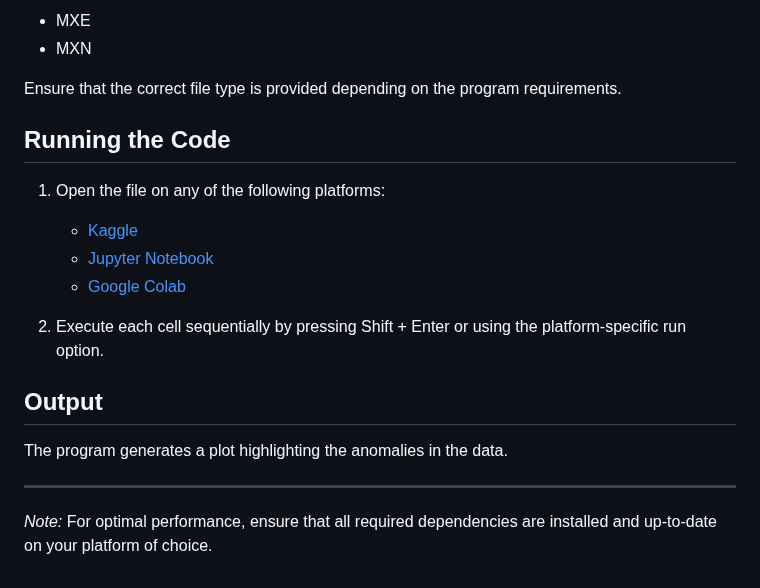
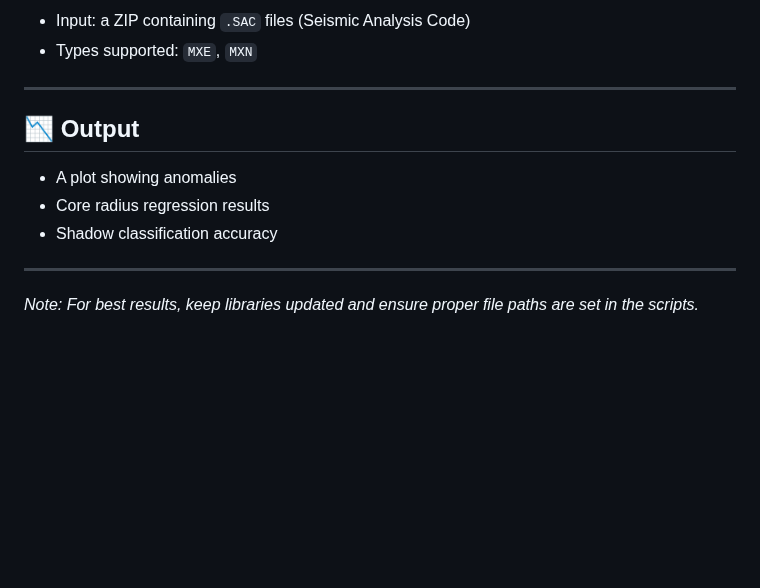
Before and after one commit to adyasa2004/martiancoreanalysis, a Markdown page: README.md, the part around one of its changes. Rendered like a GitHub page; blank space fills up the shorter version.

```diff
--- a/README.md
+++ b/README.md
@@ -87,20 +135,15 @@ The program requires a zip folder as input. The zip folder should consist of .SA
 
-- MXE
-- MXN
-
-Ensure that the correct file type is provided depending on the program requirements.
-
-## Running the Code
-1. Open the file on any of the following platforms:
-   - [Kaggle](https://www.kaggle.com/)
-   - [Jupyter Notebook](https://jupyter.org/)
-   - [Google Colab](https://colab.research.google.com/)
-
-2. Execute each cell sequentially by pressing Shift + Enter or using the platform-specific run option.
-
-## Output
-The program generates a plot highlighting the anomalies in the data.
+- Input: a ZIP containing `.SAC` files (Seismic Analysis Code)
+- Types supported: `MXE`, `MXN`
 
 ---
 
-*Note:* For optimal performance, ensure that all required dependencies are installed and up-to-date on your platform of choice.
+## 📉 Output
+
+- A plot showing anomalies
+- Core radius regression results
+- Shadow classification accuracy
+
+---
+
+*Note: For best results, keep libraries updated and ensure proper file paths are set in the scripts.*
```
Also changed, not shown: other parts of README.md (+87 -39 lines).
